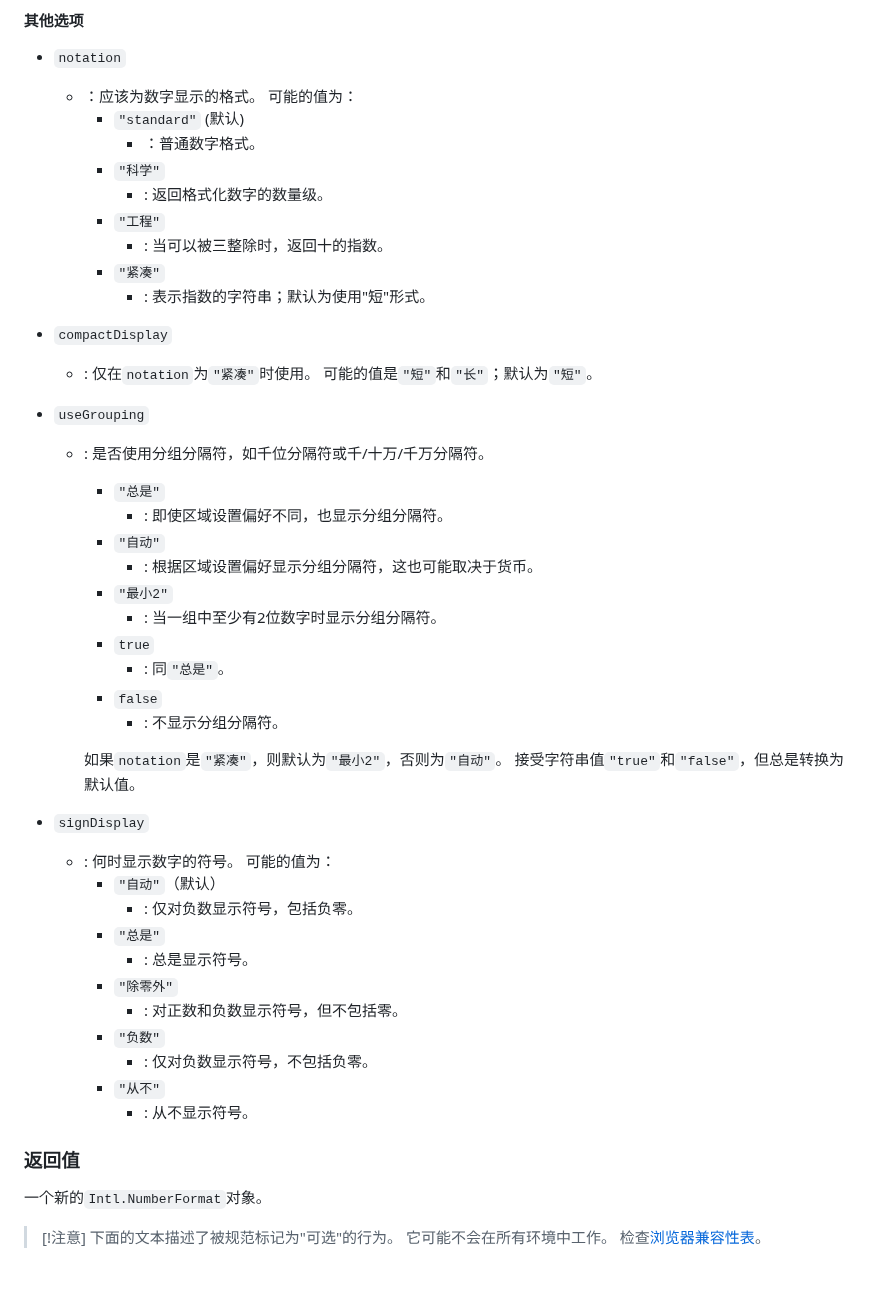
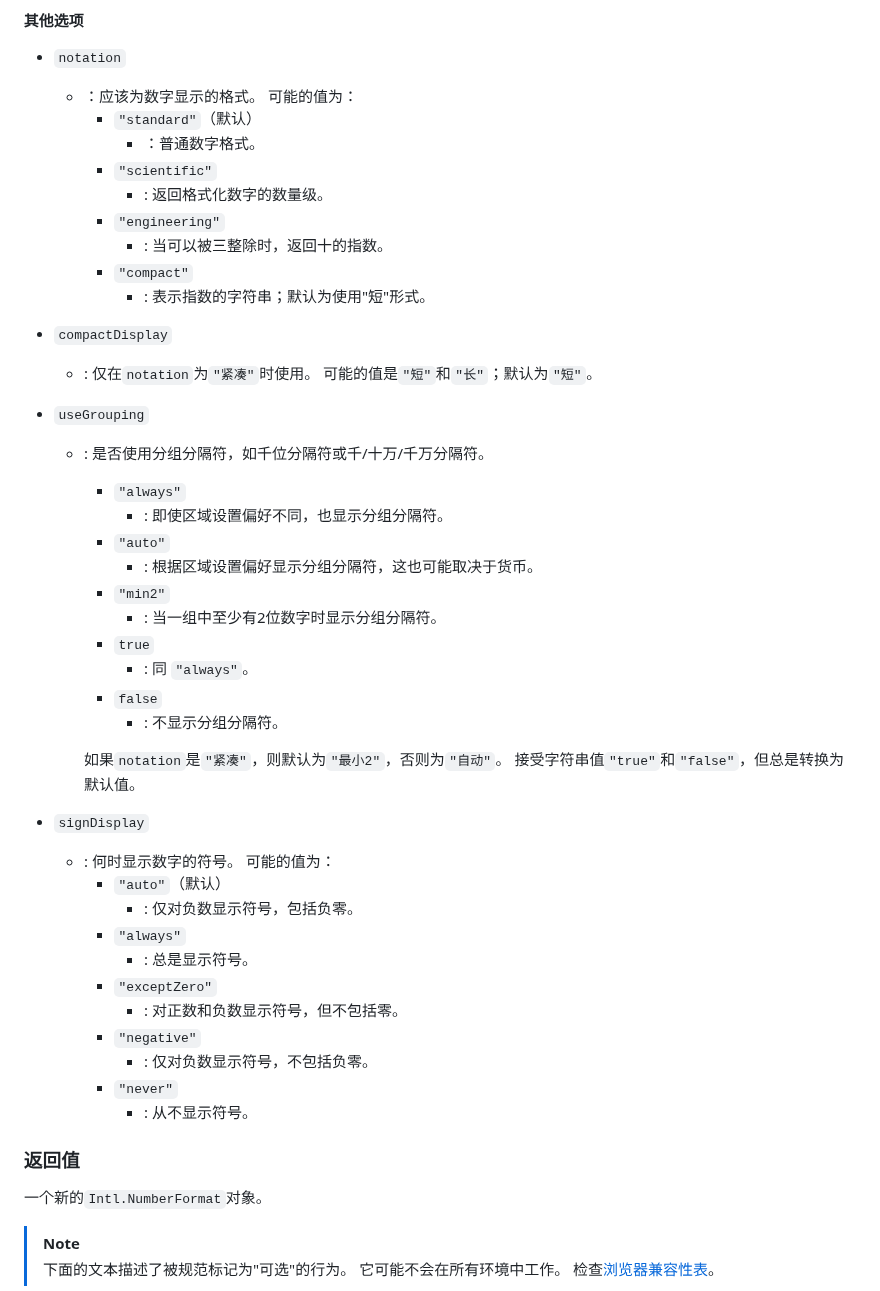
Before and after one commit to zhoushengdao/translated-articles, a Markdown page: MDN_Intl_NumberFormat_NumberFormat/zh-CN/index.md, the part around one of its changes. Drawn GitHub-style.

Commit message:
New translations index.md (Chinese Simplified)

```diff
--- a/MDN_Intl_NumberFormat_NumberFormat/zh-CN/index.md
+++ b/MDN_Intl_NumberFormat_NumberFormat/zh-CN/index.md
@@ -201,13 +201,13 @@ Intl.NumberFormat(locales, options)
 
 - `notation`
   - ：应该为数字显示的格式。 可能的值为：
-    - `"standard"` (默认)
+    - `"standard"`（默认）
       - ：普通数字格式。
-    - `"科学"`
+    - `"scientific"`
       - : 返回格式化数字的数量级。
-    - `"工程"`
+    - `"engineering"`
       - : 当可以被三整除时，返回十的指数。
-    - `"紧凑"`
+    - `"compact"`
       - : 表示指数的字符串；默认为使用"短"形式。
 
 - `compactDisplay`
@@ -217,14 +217,14 @@ Intl.NumberFormat(locales, options)
 
   - : 是否使用分组分隔符，如千位分隔符或千/十万/千万分隔符。
 
-    - `"总是"`
+    - `"always"`
       - : 即使区域设置偏好不同，也显示分组分隔符。
-    - `"自动"`
+    - `"auto"`
       - : 根据区域设置偏好显示分组分隔符，这也可能取决于货币。
-    - `"最小2"`
+    - `"min2"`
       - : 当一组中至少有2位数字时显示分组分隔符。
     - `true`
-      - : 同`"总是"`。
+      - : 同 `"always"`。
     - `false`
       - : 不显示分组分隔符。
 
@@ -232,21 +232,21 @@ Intl.NumberFormat(locales, options)
 
 - `signDisplay`
   - : 何时显示数字的符号。 可能的值为：
-    - `"自动"`（默认）
+    - `"auto"`（默认）
       - : 仅对负数显示符号，包括负零。
-    - `"总是"`
+    - `"always"`
       - : 总是显示符号。
-    - `"除零外"`
+    - `"exceptZero"`
       - : 对正数和负数显示符号，但不包括零。
-    - `"负数"`
+    - `"negative"`
       - : 仅对负数显示符号，不包括负零。
-    - `"从不"`
+    - `"never"`
       - : 从不显示符号。
 
 ### 返回值
 
 一个新的`Intl.NumberFormat`对象。
 
-> [!注意]
-> 下面的文本描述了被规范标记为"可选"的行为。 它可能不会在所有环境中工作。 检查[浏览器兼容性表](#browser_compatibility)。
+> [!NOTE]
+> 下面的文本描述了被规范标记为"可选"的行为。 它可能不会在所有环境中工作。 检查[浏览器兼容性表](#浏览器兼容性)。
 
```
Also changed, not shown: other parts of MDN_Intl_NumberFormat_NumberFormat/zh-CN/index.md (+5 -5 lines).
